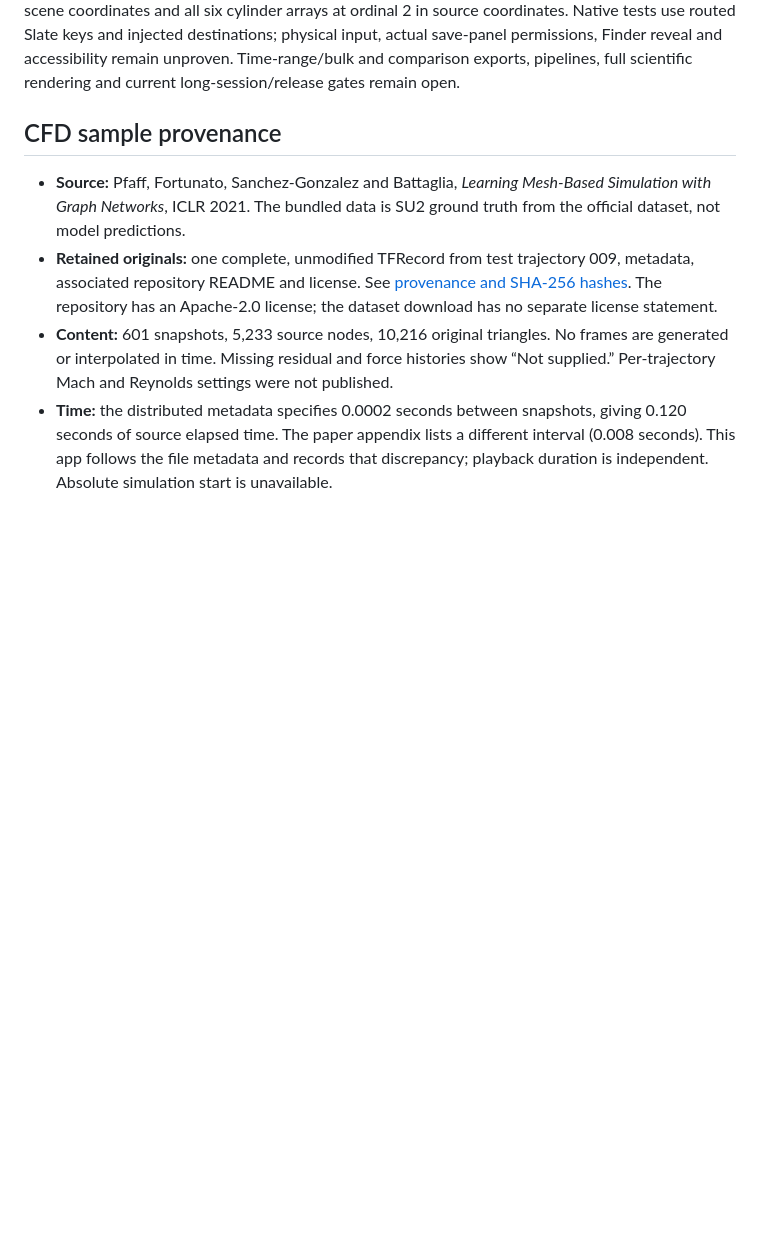
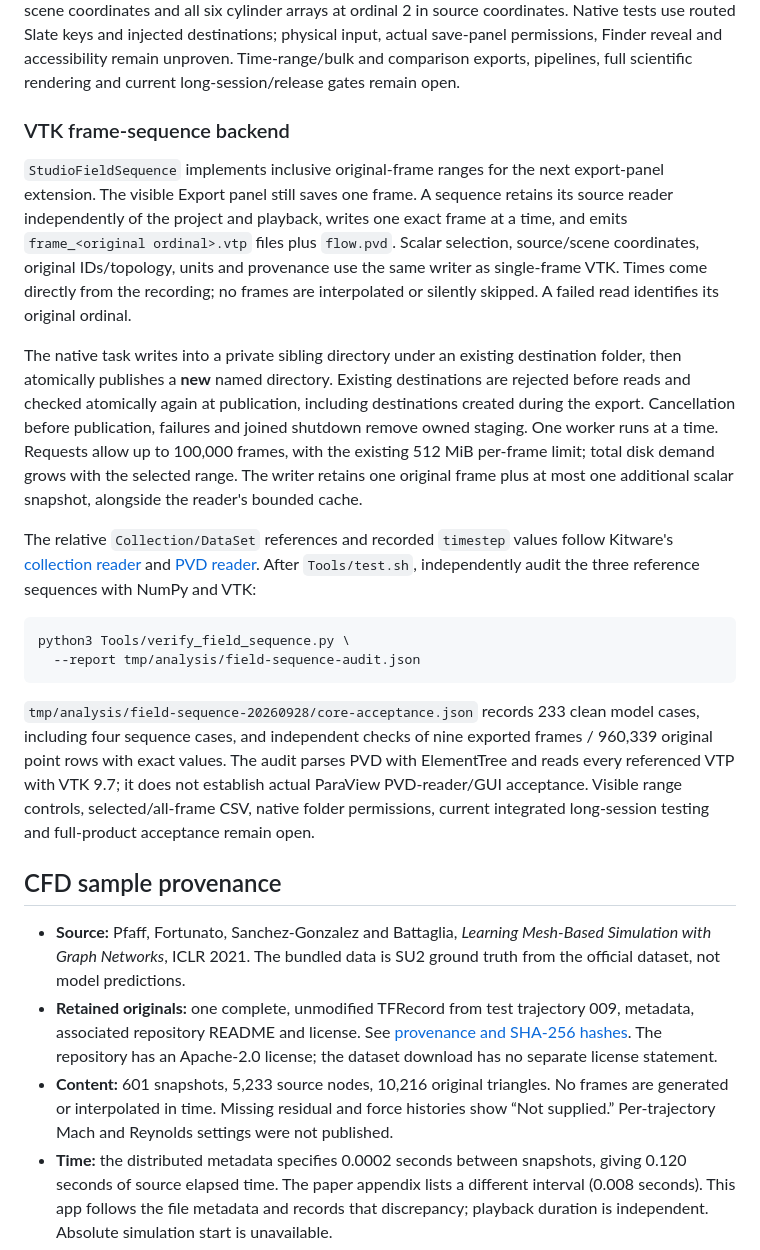
Before and after one commit to opensailing/wind, a Markdown page: README.md, the part around the change. GitHub-like rendering; blank space fills up the shorter version.

Commit message:
docs: describe VTK frame sequence exports

````diff
--- a/README.md
+++ b/README.md
@@ -171,6 +171,21 @@ python3 Tools/verify_vtk_export.py --ui \
 ```
 
 The scoped ship review in `tmp/analysis/field-export-ui-20260928/{ui-acceptance.json,finish-review.md}` records 229 successful model cases (two with existing Unreal helper warnings), two clean native cases, and 20 reviewed captures on package `c6b0508d…`. Each independent VTK 9.7 audit verifies two files and 301,407 original point rows: selected SU2 pressure/density at ordinal 420 in scene coordinates and all six cylinder arrays at ordinal 2 in source coordinates. Native tests use routed Slate keys and injected destinations; physical input, actual save-panel permissions, Finder reveal and accessibility remain unproven. Time-range/bulk and comparison exports, pipelines, full scientific rendering and current long-session/release gates remain open.
+
+### VTK frame-sequence backend
+
+`StudioFieldSequence` implements inclusive original-frame ranges for the next export-panel extension. The visible Export panel still saves one frame. A sequence retains its source reader independently of the project and playback, writes one exact frame at a time, and emits `frame_<original ordinal>.vtp` files plus `flow.pvd`. Scalar selection, source/scene coordinates, original IDs/topology, units and provenance use the same writer as single-frame VTK. Times come directly from the recording; no frames are interpolated or silently skipped. A failed read identifies its original ordinal.
+
+The native task writes into a private sibling directory under an existing destination folder, then atomically publishes a **new** named directory. Existing destinations are rejected before reads and checked atomically again at publication, including destinations created during the export. Cancellation before publication, failures and joined shutdown remove owned staging. One worker runs at a time. Requests allow up to 100,000 frames, with the existing 512 MiB per-frame limit; total disk demand grows with the selected range. The writer retains one original frame plus at most one additional scalar snapshot, alongside the reader's bounded cache.
+
+The relative `Collection/DataSet` references and recorded `timestep` values follow Kitware's [collection reader](https://github.com/Kitware/ParaView/blob/master/VTKExtensions/IOCore/vtkXMLCollectionReader.cxx) and [PVD reader](https://github.com/Kitware/ParaView/blob/master/VTKExtensions/IOCore/vtkPVDReader.cxx). After `Tools/test.sh`, independently audit the three reference sequences with NumPy and VTK:
+
+```bash
+python3 Tools/verify_field_sequence.py \
+  --report tmp/analysis/field-sequence-audit.json
+```
+
+`tmp/analysis/field-sequence-20260928/core-acceptance.json` records 233 clean model cases, including four sequence cases, and independent checks of nine exported frames / 960,339 original point rows with exact values. The audit parses PVD with ElementTree and reads every referenced VTP with VTK 9.7; it does not establish actual ParaView PVD-reader/GUI acceptance. Visible range controls, selected/all-frame CSV, native folder permissions, current integrated long-session testing and full-product acceptance remain open.
 
 ## CFD sample provenance
 
````
